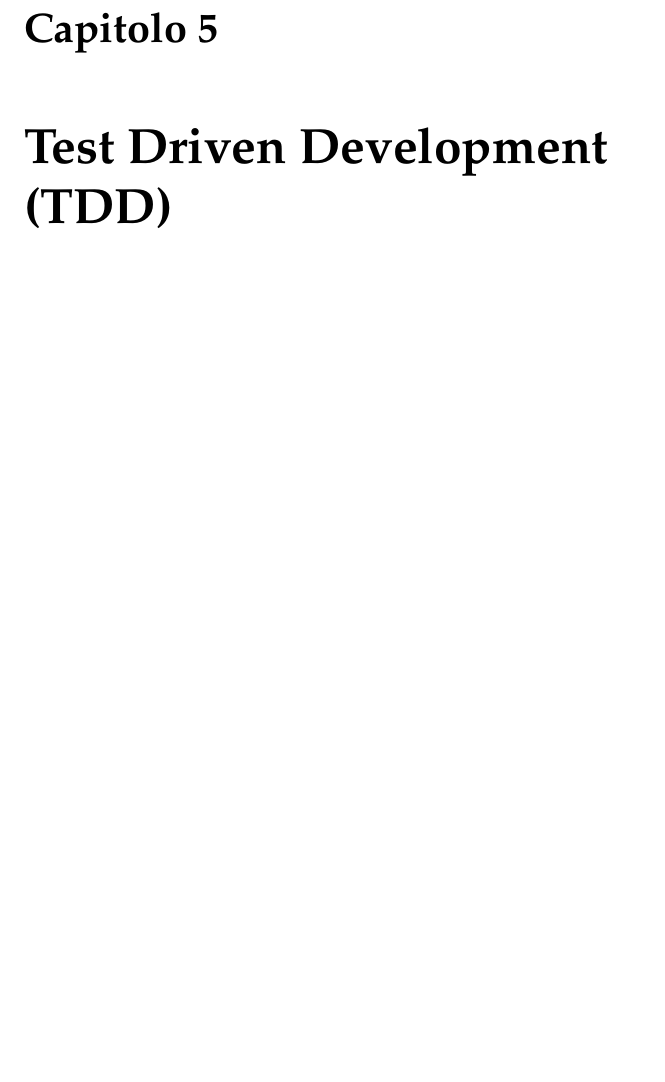
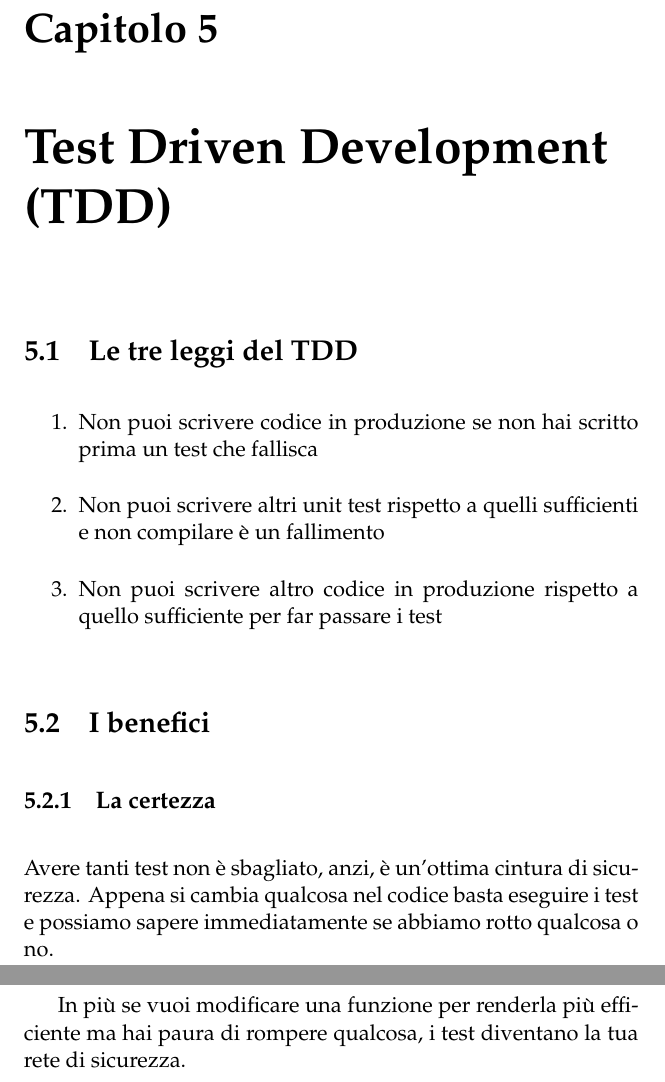
Before and after one commit to JacopoDeAngelis/Appunti-vari, a LaTeX book (Clean Coder/Clean Coder.tex): part of page 21 of 21 before the commit and two parts of pages 21 and 22 of 24 after it, the two joined at a grey line, cut so that both start at the same text, the shorter picture padded with empty space. Compiled offline with pdfLaTeX.

Commit message:
Update 9/10/20 17:46

```diff
--- a/Clean Coder/Clean Coder.tex
+++ b/Clean Coder/Clean Coder.tex
@@ -183,5 +183,15 @@ Capita a tutti di essere in ritardo, tutti.
 Qualcuno vuole aiutarti? Accetta. La persona non sta aiutando veramente? Dopo un po' gentilmente falli tornare al loro posto. C'è qualcuno che puoi aiutare? Aiutarlo. Insomma, sii un buon essere umano.
 
 \chapter{Test Driven Development (TDD)}
+\section{Le tre leggi del TDD}
+\begin{enumerate}
+	\item Non puoi scrivere codice in produzione se non hai scritto prima un test che fallisca
+	\item Non puoi scrivere altri unit test rispetto a quelli sufficienti e non compilare è un fallimento
+	\item Non puoi scrivere altro codice in produzione rispetto a quello sufficiente per far passare i test
+\end{enumerate}
 
+\section{I benefici}
+\subsection{La certezza}
+Avere tanti test non è sbagliato, anzi, è un'ottima cintura di sicurezza. Appena si cambia qualcosa nel codice basta eseguire i test e possiamo sapere immediatamente se abbiamo rotto qualcosa o no.
 
+In più se vuoi modificare una funzione per renderla più efficiente ma hai paura di rompere qualcosa, i test diventano la tua rete di sicurezza.
```
Also changed, not shown: Clean Coder/Clean Coder.pdf, Clean Coder/Clean Coder.tex (16 more changed lines).
